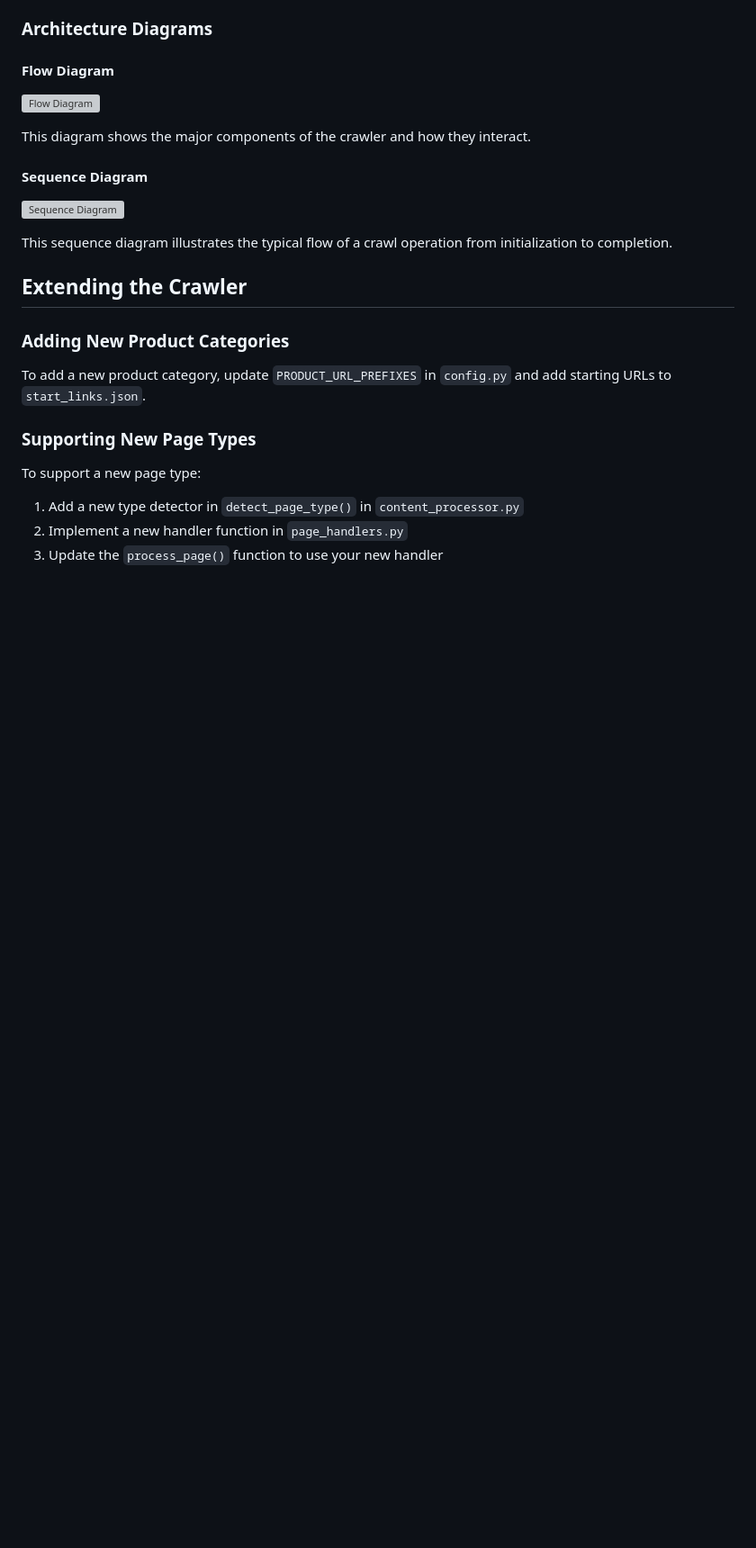
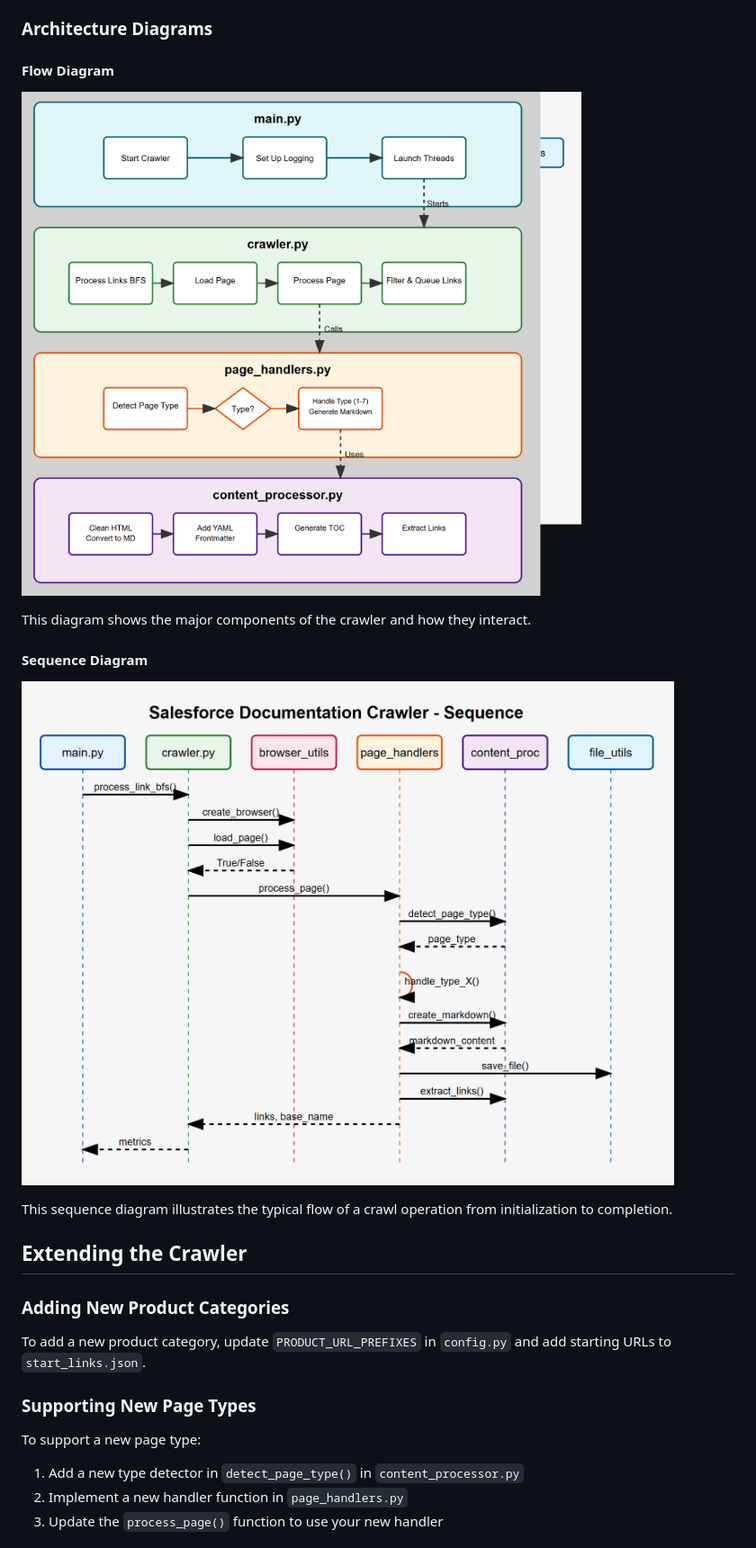
Before and after one commit to jkoenig72/llmrag, a Markdown page: crawler/README.md, the part around the change printed below. Shown: that part at 90% size. Rendered like a GitHub page; blank space fills up the shorter version; grey boxes are pictures that could not be loaded.

```diff
--- a/crawler/README.md
+++ b/crawler/README.md
@@ -130,12 +130,12 @@ The crawler is organized into several Python modules:
 ### Architecture Diagrams
 
 #### Flow Diagram
-![Flow Diagram](flow-diagram.png)
+![Flow Diagram](../images/crawler_f.png)
 
 This diagram shows the major components of the crawler and how they interact.
 
 #### Sequence Diagram
-![Sequence Diagram](sequence-diagram.png)
+![Sequence Diagram](../images/crawler_s.png)
 
 This sequence diagram illustrates the typical flow of a crawl operation from initialization to completion.
 
```
Also changed, not shown: other parts of crawler/README.md (+0 -14 lines).
